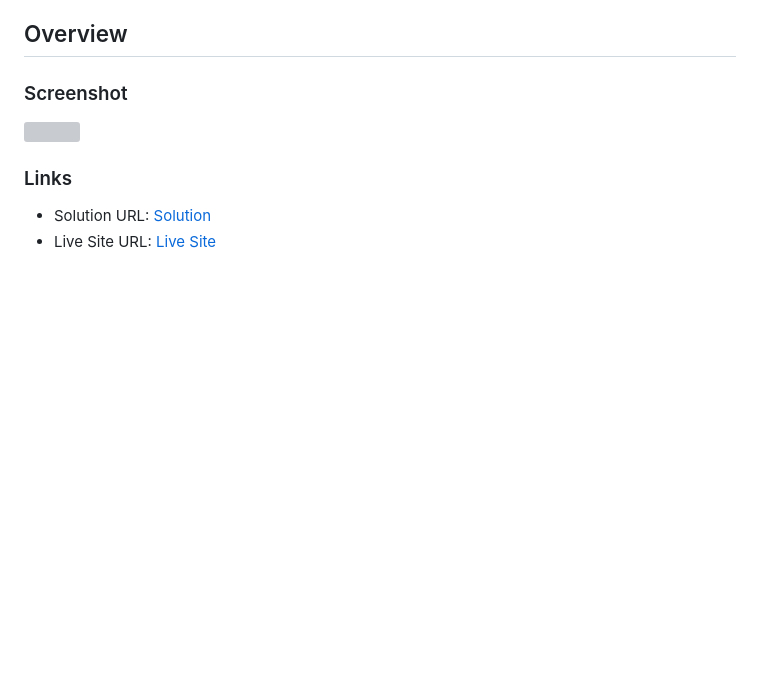
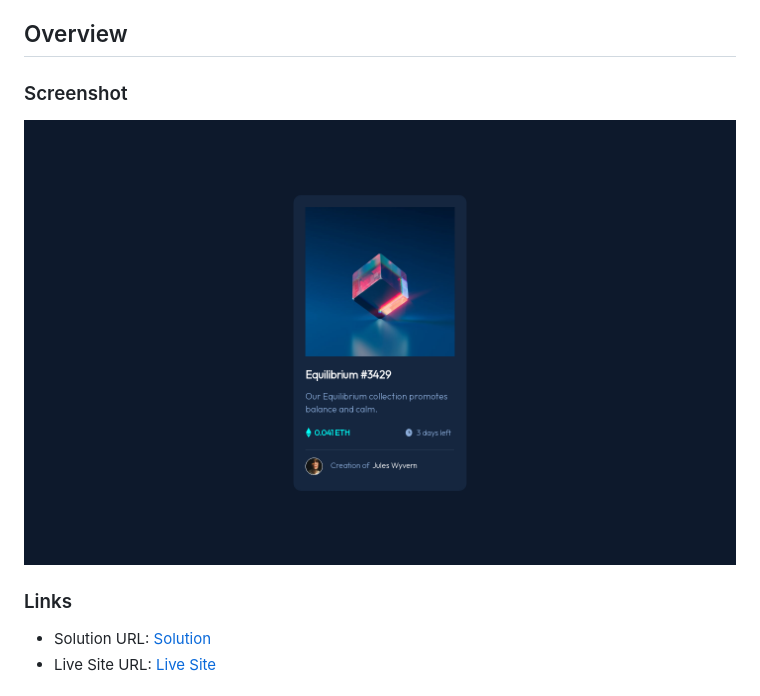
Before and after one commit to Giorgi-Bebia/NFT-Preview-Card-Component, a Markdown page: README.md, the part around the change. Drawn GitHub-style; pictures changed too: img/Screenshot.png (added); blank space fills up the shorter version; grey boxes are pictures that could not be loaded.

```diff
--- a/README.md
+++ b/README.md
@@ -17,7 +17,7 @@ This is a solution to the [NFT preview card component challenge on Frontend Ment
 
 ### Screenshot
 
-![](./screenshot.jpg)
+![](./img/Screenshot.png)
 
 ### Links
 
```
